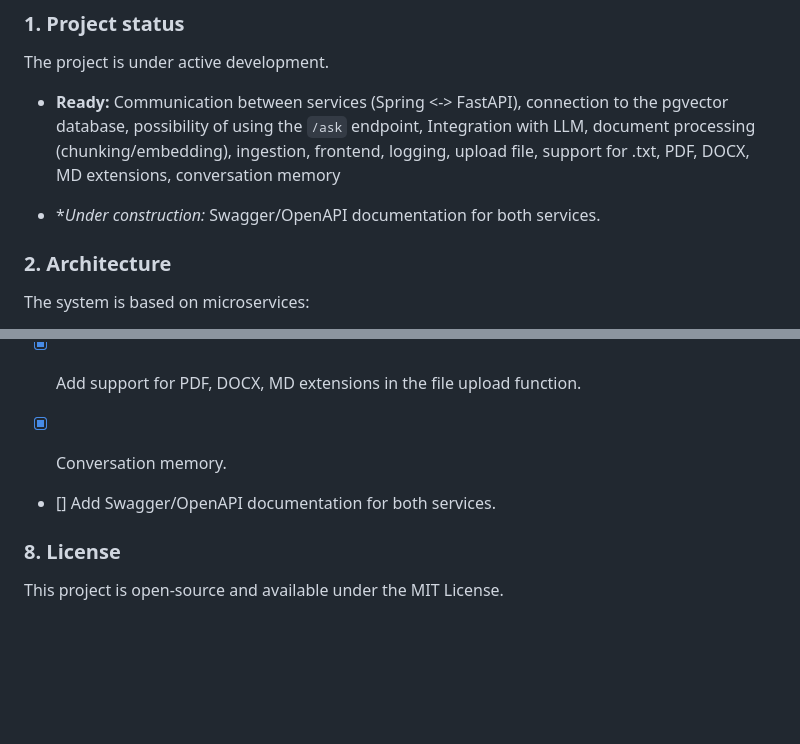
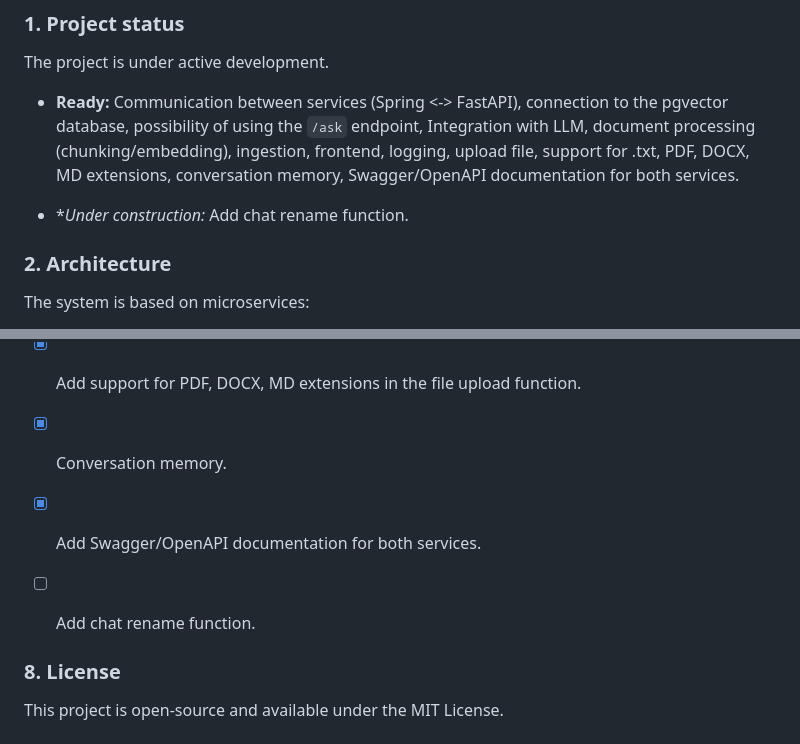
Before and after one commit to DiegoCreator/spring-fastapi-rag, a Markdown page: README.md, 2 parts joined by grey strips. Rendered like a GitHub page; blank space fills up the shorter version.

Commit message:
docs: update project status and roadmap

```diff
--- a/README.md
+++ b/README.md
@@ -18,9 +18,9 @@ RAG (Retrieval-Augmented Generation) is a technique that allows language models
 
 The project is under active development.
 
-* **Ready:** Communication between services (Spring <-> FastAPI), connection to the pgvector database, possibility of using the `/ask` endpoint, Integration with LLM, document processing (chunking/embedding), ingestion, frontend, logging, upload file, support for .txt, PDF, DOCX, MD extensions, conversation memory
+* **Ready:** Communication between services (Spring <-> FastAPI), connection to the pgvector database, possibility of using the `/ask` endpoint, Integration with LLM, document processing (chunking/embedding), ingestion, frontend, logging, upload file, support for .txt, PDF, DOCX, MD extensions, conversation memory, Swagger/OpenAPI documentation for both services.
 
-* **Under construction:* Swagger/OpenAPI documentation for both services.
+* **Under construction:* Add chat rename function.
 
 ### 2. Architecture
 
@@ -140,7 +140,9 @@ curl -X POST http://localhost:8080/ask \
 
 * [x] Conversation memory.
 
-* [] Add Swagger/OpenAPI documentation for both services.
+* [x] Add Swagger/OpenAPI documentation for both services.
+
+* [ ] Add chat rename function.
 
 
 ### 8. License
```
